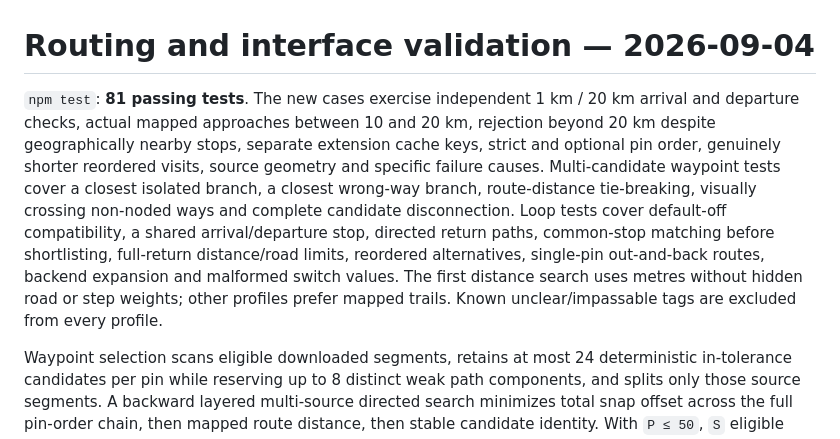
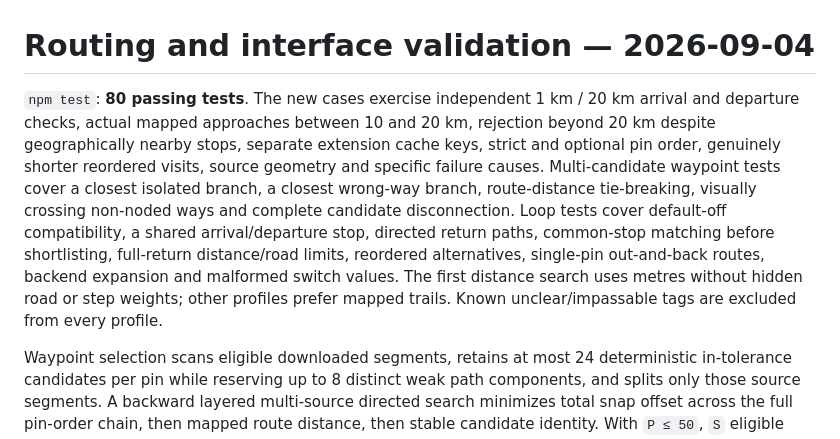
Before and after one commit to StanleyCheng/gpx_design, a Markdown page: ROUTING_QA.md, the part around the change. Drawn GitHub-style.

Commit message:
docs: correct snapping test count

```diff
--- a/ROUTING_QA.md
+++ b/ROUTING_QA.md
@@ -1,6 +1,6 @@
 # Routing and interface validation — 2026-09-04
 
-`npm test`: **81 passing tests**. The new cases exercise independent 1 km / 20 km arrival and departure checks, actual mapped approaches between 10 and 20 km, rejection beyond 20 km despite geographically nearby stops, separate extension cache keys, strict and optional pin order, genuinely shorter reordered visits, source geometry and specific failure causes. Multi-candidate waypoint tests cover a closest isolated branch, a closest wrong-way branch, route-distance tie-breaking, visually crossing non-noded ways and complete candidate disconnection. Loop tests cover default-off compatibility, a shared arrival/departure stop, directed return paths, common-stop matching before shortlisting, full-return distance/road limits, reordered alternatives, single-pin out-and-back routes, backend expansion and malformed switch values. The first distance search uses metres without hidden road or step weights; other profiles prefer mapped trails. Known unclear/impassable tags are excluded from every profile.
+`npm test`: **80 passing tests**. The new cases exercise independent 1 km / 20 km arrival and departure checks, actual mapped approaches between 10 and 20 km, rejection beyond 20 km despite geographically nearby stops, separate extension cache keys, strict and optional pin order, genuinely shorter reordered visits, source geometry and specific failure causes. Multi-candidate waypoint tests cover a closest isolated branch, a closest wrong-way branch, route-distance tie-breaking, visually crossing non-noded ways and complete candidate disconnection. Loop tests cover default-off compatibility, a shared arrival/departure stop, directed return paths, common-stop matching before shortlisting, full-return distance/road limits, reordered alternatives, single-pin out-and-back routes, backend expansion and malformed switch values. The first distance search uses metres without hidden road or step weights; other profiles prefer mapped trails. Known unclear/impassable tags are excluded from every profile.
 
 Waypoint selection scans eligible downloaded segments, retains at most 24 deterministic in-tolerance candidates per pin while reserving up to 8 distinct weak path components, and splits only those source segments. A backward layered multi-source directed search minimizes total snap offset across the full pin-order chain, then mapped route distance, then stable candidate identity. With `P ≤ 50`, `S` eligible segments and graph `V/E`, the added selection work is bounded by `O(P·S + P·(E + V) log V)` and at most 1,200 candidate split points. Directional foot access, exclusions, tolerance and all route limits are unchanged. If no full chain exists, the existing `DISCONNECTED_WAYPOINTS` message names the failing waypoint pair and confirms that no gap was bridged.
 
```
